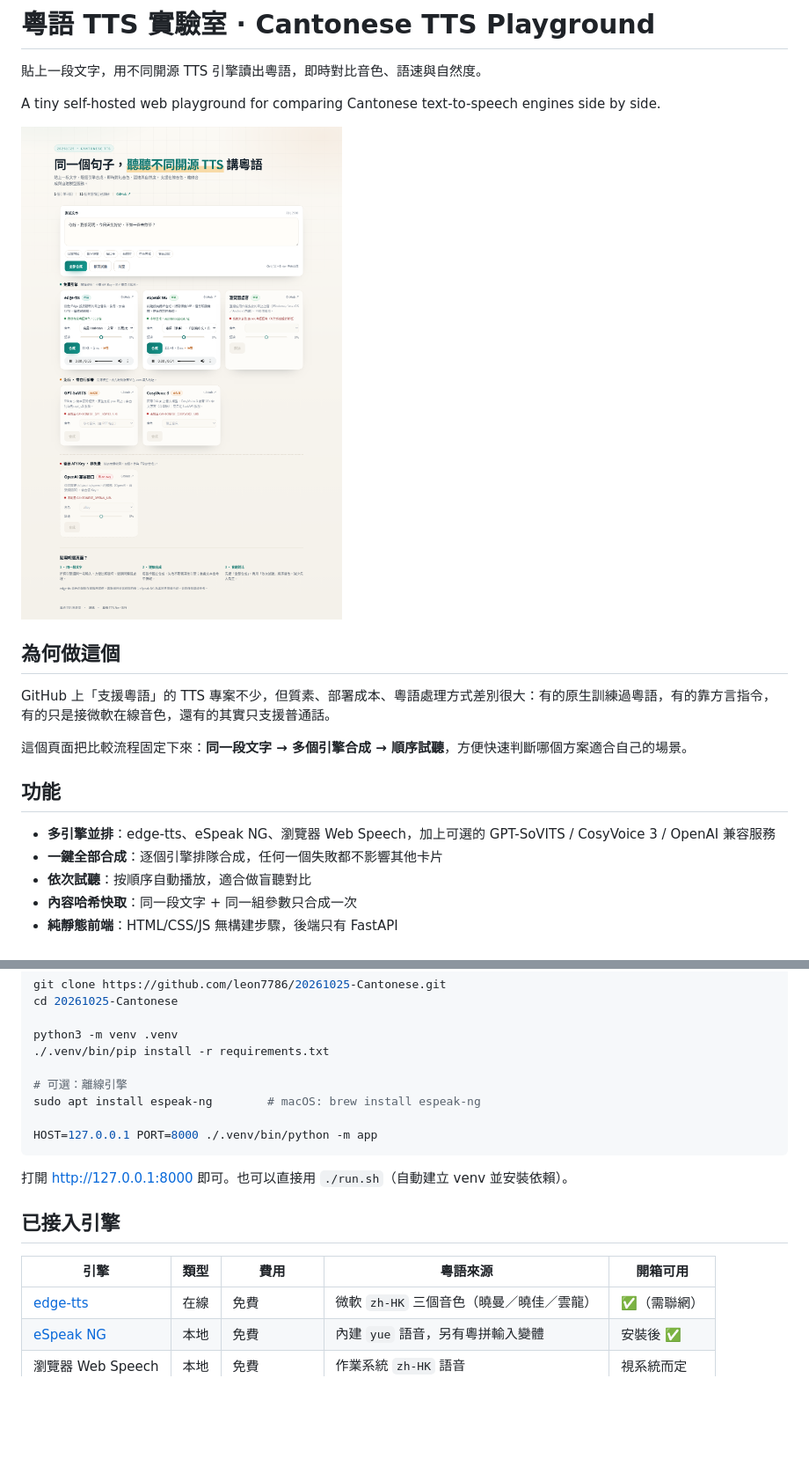
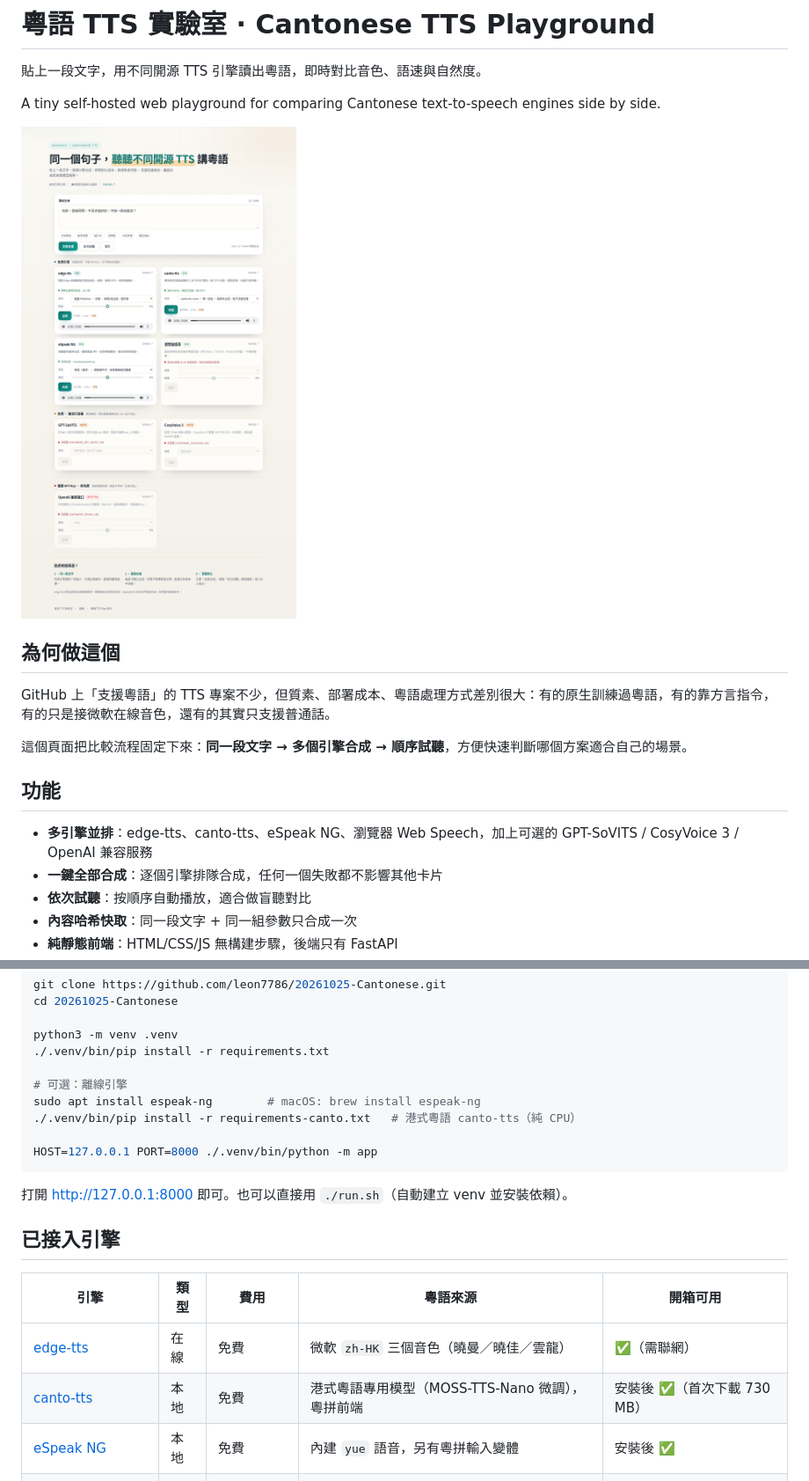
Before and after one commit to leon7786/20261025-Cantonese, a Markdown page: README.md, 2 parts joined by grey strips. Shown: that part at 88% size. Rendered like a GitHub page; pictures changed too: docs/screenshot.png; blank space fills up the shorter version.

````diff
--- a/README.md
+++ b/README.md
@@ -14,7 +14,7 @@ GitHub 上「支援粵語」的 TTS 專案不少，但質素、部署成本、
 
 ## 功能
 
-- **多引擎並排**：edge-tts、eSpeak NG、瀏覽器 Web Speech，加上可選的 GPT-SoVITS / CosyVoice 3 / OpenAI 兼容服務
+- **多引擎並排**：edge-tts、canto-tts、eSpeak NG、瀏覽器 Web Speech，加上可選的 GPT-SoVITS / CosyVoice 3 / OpenAI 兼容服務
 - **一鍵全部合成**：逐個引擎排隊合成，任何一個失敗都不影響其他卡片
 - **依次試聽**：按順序自動播放，適合做盲聽對比
 - **內容哈希快取**：同一段文字 + 同一組參數只合成一次
@@ -34,6 +34,7 @@ python3 -m venv .venv
 
 # 可選：離線引擎
 sudo apt install espeak-ng        # macOS: brew install espeak-ng
+./.venv/bin/pip install -r requirements-canto.txt   # 港式粵語 canto-tts（純 CPU）
 
 HOST=127.0.0.1 PORT=8000 ./.venv/bin/python -m app
 ```
@@ -45,6 +46,7 @@ HOST=127.0.0.1 PORT=8000 ./.venv/bin/python -m app
 | 引擎 | 類型 | 費用 | 粵語來源 | 開箱可用 |
 |---|---|---|---|---|
 | [edge-tts](https://github.com/rany2/edge-tts) | 在線 | 免費 | 微軟 `zh-HK` 三個音色（曉曼／曉佳／雲龍） | ✅（需聯網） |
+| [canto-tts](https://github.com/typangaa/canto-tts) | 本地 | 免費 | 港式粵語專用模型（MOSS-TTS-Nano 微調），粵拼前端 | 安裝後 ✅（首次下載 730 MB） |
 | [eSpeak NG](https://github.com/espeak-ng/espeak-ng) | 本地 | 免費 | 內建 `yue` 語音，另有粵拼輸入變體 | 安裝後 ✅ |
 | 瀏覽器 Web Speech | 本地 | 免費 | 作業系統 `zh-HK` 語音 | 視系統而定 |
 | [GPT-SoVITS](https://github.com/RVC-Boss/GPT-SoVITS) | 遠端 | 免費（自架） | `text_lang=yue` + 參考音頻 | 需配置 |
````
Also changed, not shown: other parts of README.md (+35 -16 lines), docs/screenshot-mobile.png, 6 other files.
